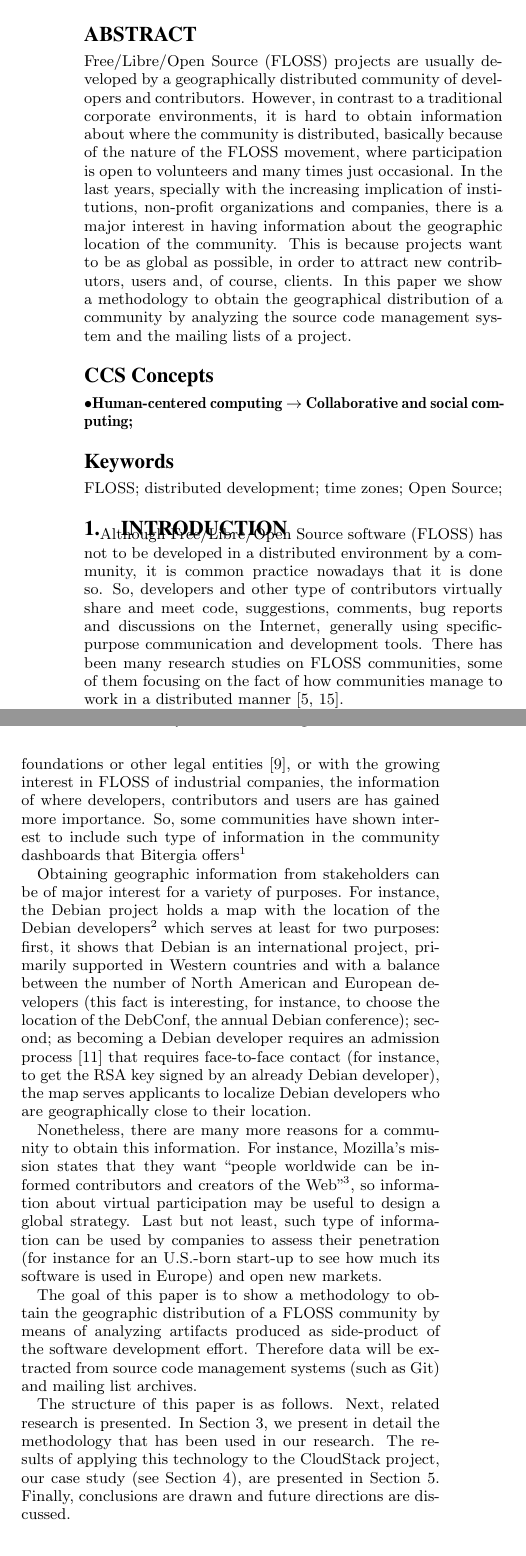
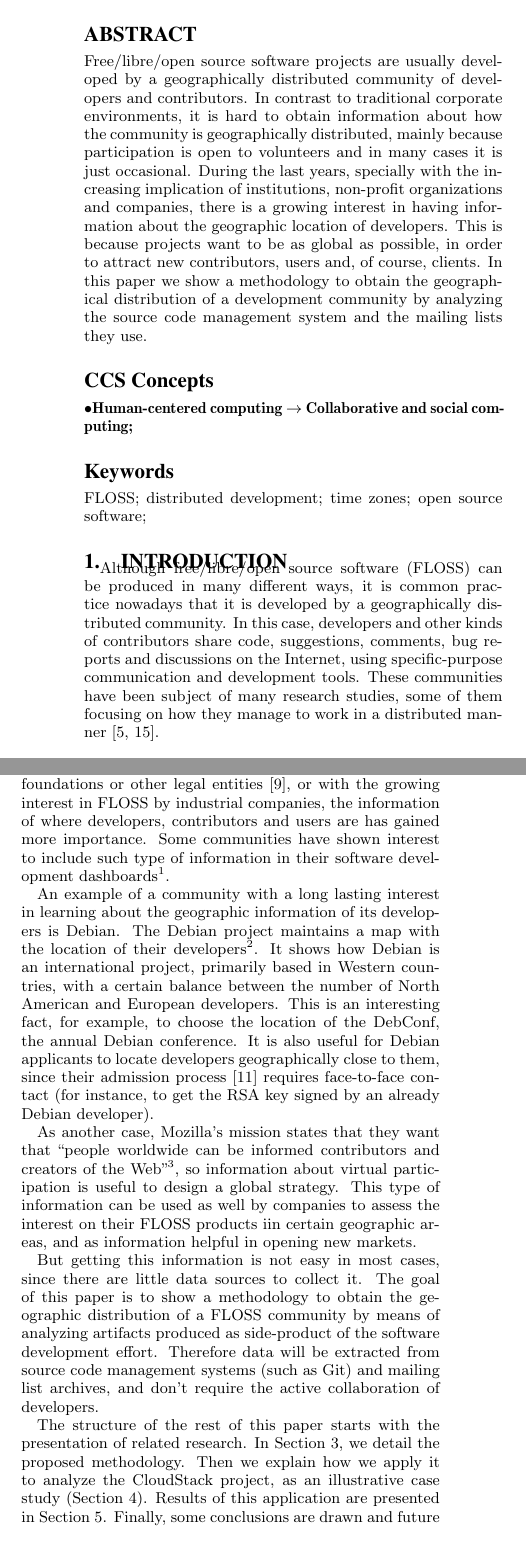
Before and after one commit to LibreSoftTeam/2016-opensym-timezones, a LaTeX paper (time-zones.tex): two parts of the columns of page 1 of 4, joined at a grey line, cut so that both start at the same text. Compiled offline with pdfLaTeX.

Commit message:
Up to methodology (included) reviewed.

```diff
--- a/time-zones.tex
+++ b/time-zones.tex
@@ -127,10 +127,10 @@ of a Time-zone Analysis}
 %
 % 1st. author
 \alignauthor
-Jes\'us M. Gonz\'alez-Barahona\\
-       \affaddr{Bitergia}\\
+Jesus M. Gonzalez-Barahona\\
+       \affaddr{Universidad Rey Juan Carlos}\\
        \affaddr{Madrid, Spain}\\
-       \email{jgb@bitergia.com}
+       \email{jgb@gsyc.urjc.es}
 % 2nd. author
 \alignauthor
 Gregorio Robles\\
@@ -158,19 +158,8 @@ Daniel Izquierdo-Cort\'azar\\
 
 \maketitle
 \begin{abstract}
-Free/Libre/Open Source (FLOSS) projects are usually developed by a
-geographically distributed community of developers and contributors. However,
-in contrast to a traditional corporate environments, it is hard to obtain
-information about where the community is distributed, basically because of
-the nature of the FLOSS movement, where participation is open to volunteers
-and many times just occasional. In the last years, specially with the
-increasing implication of institutions, non-profit organizations and companies,
-there is a major interest in having information about the geographic location
-of the community. This is because projects want to be as global as possible,
-in order to attract new contributors, users and, of course, clients. In this
-paper we show a methodology to obtain the geographical distribution of a
-community by analyzing the source code management system and the mailing lists
-of a project.
+Free/libre/open source software projects are usually developed by a geographically distributed community of developers and contributors. In contrast to traditional corporate environments, it is hard to obtain information about how the community is geographically distributed, mainly because participation is open to volunteers and in many cases it is just occasional. During the last years, specially with the increasing implication of institutions, non-profit organizations and companies, there is a growing interest in having information about the geographic location of developers. This is because projects want to be as global as possible, in order to attract new contributors, users and, of course, clients. In this
+paper we show a methodology to obtain the geographical distribution of a development community by analyzing the source code management system and the mailing lists they use.
 \end{abstract}
 
 
@@ -204,43 +193,20 @@ of a project.
 % We no longer use \terms command
 %\terms{Theory}
 
-\keywords{FLOSS; distributed development; time zones; Open Source;}
+\keywords{FLOSS; distributed development; time zones; open source software;}
 
 
 %-----------------------------------------------------------------------
 \section{Introduction}
 \label{sec:intro}
 
-Although Free/Libre/Open Source software (FLOSS) has not to be developed in a
-distributed environment by a community, it is common practice nowadays that
-it is done so. So, developers and other type of contributors virtually
-share and meet code, suggestions, comments, bug reports and discussions
-on the Internet, generally using specific-purpose communication and
-development tools. There has been many research studies on FLOSS
-communities, some of them focusing on the fact of
-how communities manage to work in a distributed manner~\cite{german2003gnome,yu2016effect}.
+Although free/libre/open source software (FLOSS) can be produced in many different ways, it is common practice nowadays that it is developed by a geographically distributed community. In this case, developers and other kinds of contributors share code, suggestions, comments, bug reports and discussions on the Internet, using specific-purpose communication and development tools. These communities have been subject of many research studies, some of them focusing on how they manage to work in a distributed manner~\cite{german2003gnome,yu2016effect}.
 
-As communities have become more organized and institutionalized themselves,
-may it be through the creation of foundations or other legal entities~\cite{riehle2010economic}, or with the growing interest in FLOSS
-of industrial companies, the information of where developers, contributors
-and users are has gained more importance. So, some communities have shown
-interest to include such type of information in the community dashboards
-that Bitergia offers\footnote{Some examples of public dashboards offered by
-Bitergia can be found at \url{http://bitergia.com/dashboards/}.}
+As communities have become more organized and institutionalized themselves, may it be through the creation of foundations or other legal entities~\cite{riehle2010economic}, or with the growing interest in FLOSS by industrial companies, the information of where developers, contributors and users are has gained more importance. Some communities have shown interest to include such type of information in their software development dashboards\footnote{For example, dashboards for some communities offered by Bitergia, the company, can be found at \url{http://bitergia.com/dashboards/}.}.
 
-Obtaining geographic information from stakeholders can be of major interest
-for a variety of purposes. For instance, the Debian project holds a map
-with the location of the Debian
-developers\footnote{The original, up-to-date
-map can be obtained from \url{https://www.debian.org/devel/developers.loc}} %(see figure~\ref{fig:debian-map})
-which serves at least for two purposes: first, it shows that Debian is an international
-project, primarily supported in Western countries and with a balance between the
-number of North American and European developers (this fact is interesting, for
-instance, to choose the location of the DebConf, the annual Debian conference);
-second; as becoming a Debian developer requires an admission process~\cite{robles2005evolution} that requires face-to-face contact (for instance,
-to get the RSA key signed by an already Debian developer), the map serves
-applicants to localize Debian developers who are geographically close to their
-location.
+An example of a community with a long lasting interest in learning about the geographic information of its developers is Debian. The Debian project maintains a map with the location of their developers\footnote{\url{https://www.debian.org/devel/developers.loc}}. %(see figure~\ref{fig:debian-map}),
+It shows how Debian is an international project, primarily based in Western countries, with a certain balance between the number of North American and European developers. This is an interesting fact, for example, to choose the location of the DebConf, the annual Debian conference. It is also useful for Debian applicants to locate developers geographically close to them, since their admission process~\cite{robles2005evolution} requires face-to-face contact (for instance,
+to get the RSA key signed by an already Debian developer).
 
 %\begin{figure}[!h]
 %\centering
@@ -250,29 +216,14 @@ location.
 %\label{fig:debian-map}
 %\end{figure}
 
-Nonetheless, there are many more reasons for a community to obtain this
-information. For instance, Mozilla's mission states that they want
-``people worldwide can be informed contributors and creators of the
-Web''\footnote{\url{https://www.mozilla.org/en-US/mission/}}, so information
-about virtual participation may be useful to design a global strategy.
-Last but not least, such type of information can be used by companies to
-assess their penetration (for instance for an U.S.-born start-up to see
-how much its software is used in Europe) and open new markets.
+As another case, Mozilla's mission states that they want that ``people worldwide can be informed contributors and creators of the Web''\footnote{\url{https://www.mozilla.org/en-US/mission/}}, so information about virtual participation is useful to design a global strategy. This type of information can be used as well by companies to assess the interest on their FLOSS products iin certain geographic areas, and as information helpful in opening new markets.
 
-The goal of this paper is to show a methodology to obtain the geographic
-distribution of a FLOSS community by means of analyzing artifacts produced
-as side-product of the software development effort. Therefore data will be
-extracted from source code management systems (such as Git) and mailing list
-archives.
+But getting this information is not easy in most cases, since there are little data sources to collect it. The goal of this paper is to show a methodology to obtain the geographic distribution of a FLOSS community by means of analyzing artifacts produced as side-product of the software development effort. Therefore data will be extracted from source code management systems (such as Git) and mailing list archives, and don't require the active collaboration of developers.
 
-The structure of this paper is as follows.
+The structure of the rest of this paper starts with the presentation of related research.
 % Section~\ref{sec:questions}
 %contains the specific research questions that this paper targets.
-Next, related research is presented. In Section~\ref{sec:methodology}, we present
-in detail the methodology that has been used in our research. The results
-of applying this technology to the CloudStack project, our case study
-(see Section~\ref{sec:case-study}), are presented in Section~\ref{sec:results}.
-Finally, conclusions are drawn and future directions are discussed.
+In Section~\ref{sec:methodology}, we detail the proposed methodology. Then we explain how we apply it to analyze the CloudStack project, as an illustrative case study (Section~\ref{sec:case-study}). Results of this application are presented in Section~\ref{sec:results}. Finally, some conclusions are drawn and future directions are discussed.
 
 
 %-----------------------------------------------------------------------
```
Also changed, not shown: time-zones.tex (35 more changed lines).
